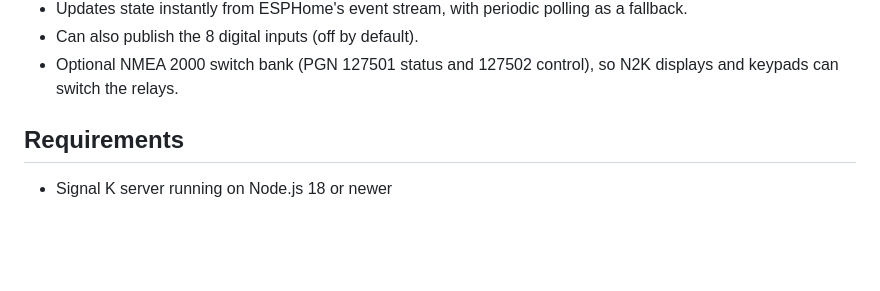
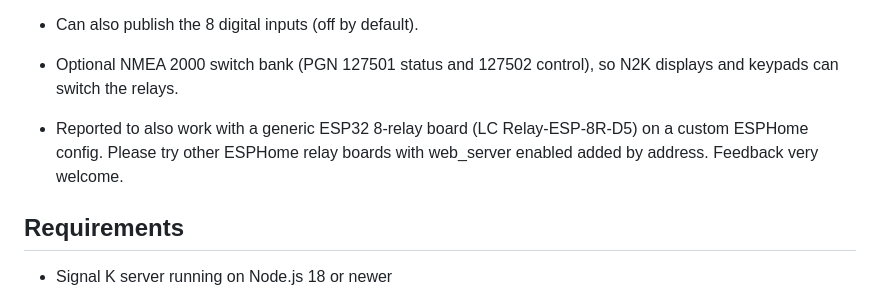
Before and after one commit to g0kad/signalk-waveshare-relays, a Markdown page: README.md, the part around the change. GitHub-like rendering; blank space fills up the shorter version.

Commit message:
Update README with ESP32 relay board compatibility
Added information about compatibility with generic ESP32 relay boards and encouraged user feedback.

```diff
--- a/README.md
+++ b/README.md
@@ -14,6 +14,10 @@ A Signal K server plugin for the Waveshare **ESP32-S3-ETH-8DI-8RO** relay boards
 - Can also publish the 8 digital inputs (off by default).
 - Optional NMEA 2000 switch bank (PGN 127501 status and 127502 control), so N2K
   displays and keypads can switch the relays.
+
+- Reported to also work with a generic ESP32 8-relay board (LC Relay-ESP-8R-D5) on a custom ESPHome config.
+  Please try other ESPHome relay boards with web_server enabled added by address.  Feedback very welcome.
+
 
 ## Requirements
 
```
